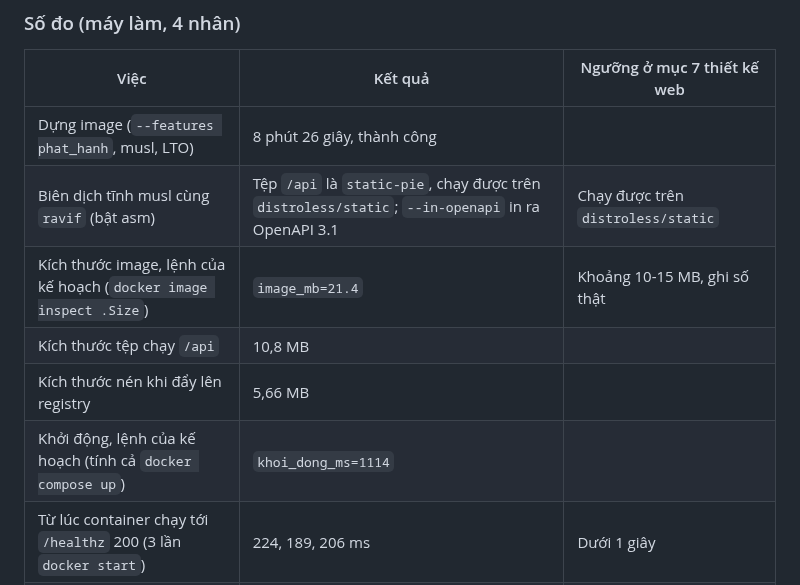
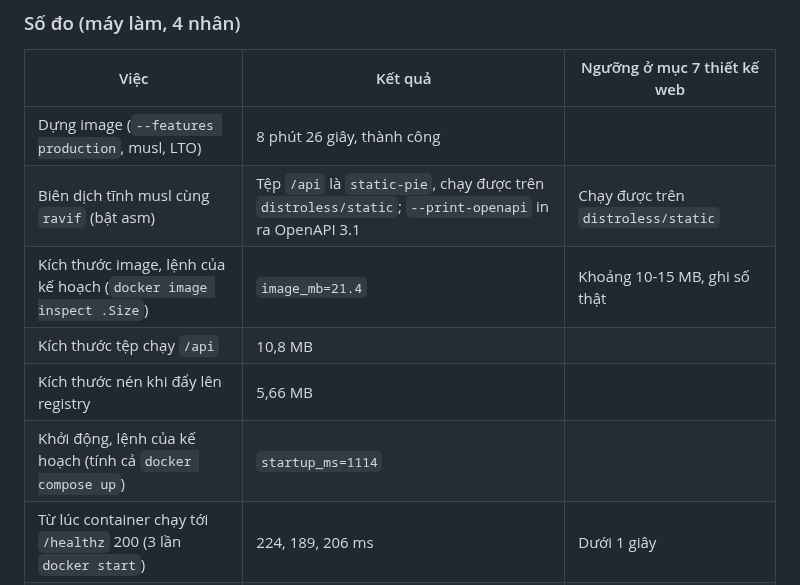
Before and after one commit to qivarnq3g/cloud-native-disaster-recovery, a Markdown page: docs/ke-hoach/2026-10-21-api-ghi-chu.md, the part around one of its changes. Rendered like a GitHub page.

```diff
--- a/docs/ke-hoach/2026-10-21-api-ghi-chu.md
+++ b/docs/ke-hoach/2026-10-21-api-ghi-chu.md
@@ -60,12 +60,12 @@ Image cuối dựng từ `distroless/static-debian12:nonroot`, chỉ chép tệp
 
 | Việc | Kết quả | Ngưỡng ở mục 7 thiết kế web |
 |---|---|---|
-| Dựng image (`--features phat_hanh`, musl, LTO) | 8 phút 26 giây, thành công | |
-| Biên dịch tĩnh musl cùng `ravif` (bật asm) | Tệp `/api` là `static-pie`, chạy được trên `distroless/static`; `--in-openapi` in ra OpenAPI 3.1 | Chạy được trên `distroless/static` |
+| Dựng image (`--features production`, musl, LTO) | 8 phút 26 giây, thành công | |
+| Biên dịch tĩnh musl cùng `ravif` (bật asm) | Tệp `/api` là `static-pie`, chạy được trên `distroless/static`; `--print-openapi` in ra OpenAPI 3.1 | Chạy được trên `distroless/static` |
 | Kích thước image, lệnh của kế hoạch (`docker image inspect .Size`) | `image_mb=21.4` | Khoảng 10-15 MB, ghi số thật |
 | Kích thước tệp chạy `/api` | 10,8 MB | |
 | Kích thước nén khi đẩy lên registry | 5,66 MB | |
-| Khởi động, lệnh của kế hoạch (tính cả `docker compose up`) | `khoi_dong_ms=1114` | |
+| Khởi động, lệnh của kế hoạch (tính cả `docker compose up`) | `startup_ms=1114` | |
 | Từ lúc container chạy tới `/healthz` 200 (3 lần `docker start`) | 224, 189, 206 ms | Dưới 1 giây |
 | Bộ nhớ lúc nghỉ | 13,4 MiB | |
 | Ảnh nhỏ từ JPEG 2560x1920 (898 KB) trong image | AVIF 800x600, 12 KB; lần đầu 0,75 giây (gồm đọc ảnh gốc từ SeaweedFS), lần sau 2 ms từ bộ nhớ đệm | Phân vị 95 không quá 500 ms trên B2als v2 |
```
Also changed, not shown: other parts of docs/ke-hoach/2026-10-21-api-ghi-chu.md (+49 -14 lines).
